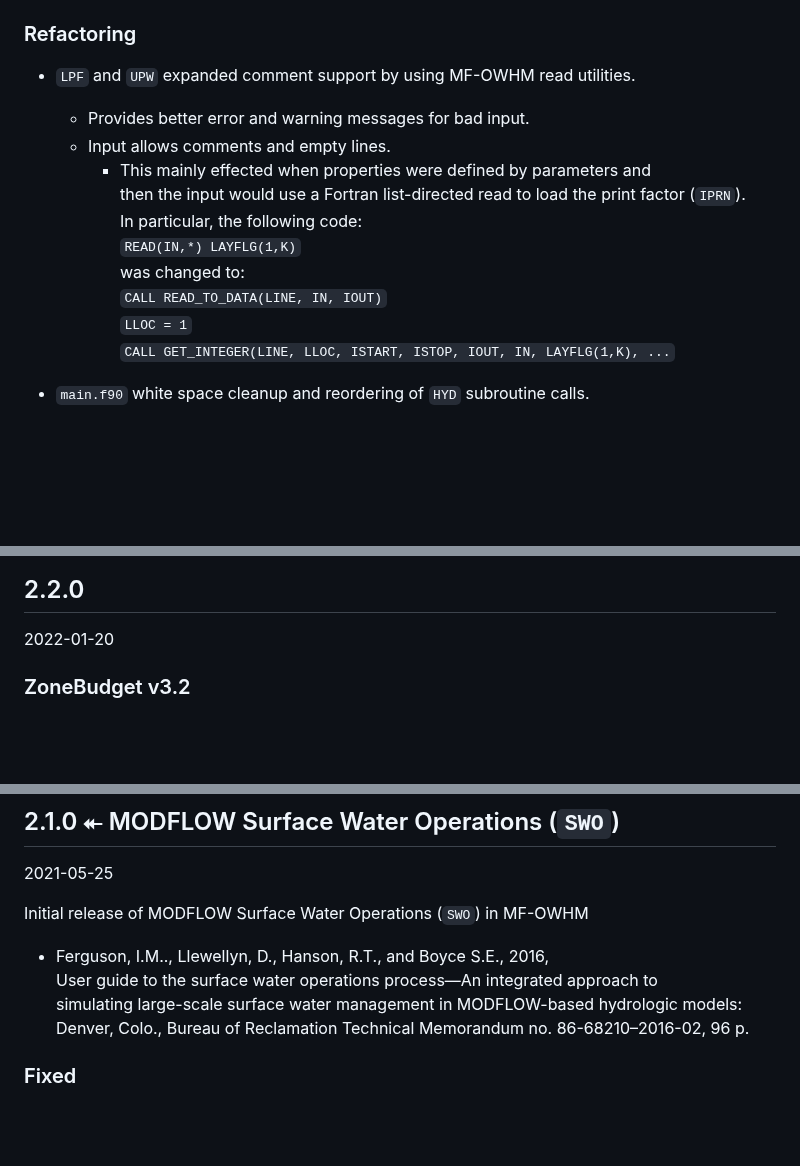
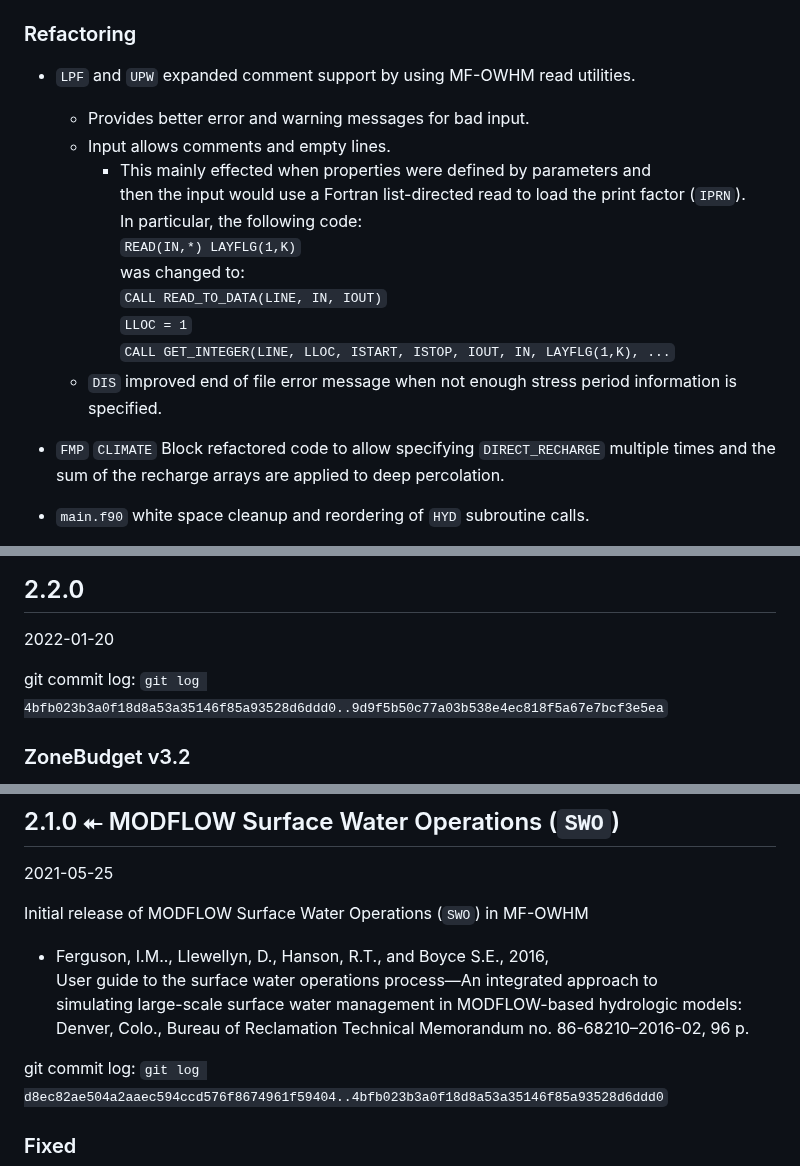
Before and after one commit to modflow-owhm/mf-owhm, a Markdown page: CHANGELOG.md, 3 parts joined by grey strips. Drawn GitHub-style; blank space fills up the shorter version.

```diff
--- a/CHANGELOG.md
+++ b/CHANGELOG.md
@@ -129,6 +153,7 @@ See [CHANGELOG_Features.md](CHANGELOG_Features.md#2.1.1) for a listing of new Zo
 ### Refactoring
 
 * `LPF` and `UPW` expanded comment support by using MF-OWHM read utilities.
+
     * Provides better error and warning messages for bad input.
     * Input allows comments and empty lines.
       * This mainly effected when properties were defined by parameters and
@@ -139,6 +164,9 @@ See [CHANGELOG_Features.md](CHANGELOG_Features.md#2.1.1) for a listing of new Zo
         `CALL READ_TO_DATA(LINE, IN, IOUT)`
         `LLOC = 1`
         `CALL GET_INTEGER(LINE, LLOC, ISTART, ISTOP, IOUT, IN, LAYFLG(1,K), ...`
+    * `DIS` improved end of file error message when not enough stress period information is specified.
+
+* `FMP` `CLIMATE` Block refactored code to allow specifying `DIRECT_RECHARGE` multiple times and the sum of the recharge arrays are applied to deep percolation.
 
 * `main.f90` white space cleanup and reordering of `HYD` subroutine calls.
 
@@ -230,6 +258,8 @@ See [CHANGELOG_Features.md](CHANGELOG_Features.md#2.1.1) for a listing of new Zo
 ## 2.2.0
 
 2022-01-20
+
+git commit log: `git log 4bfb023b3a0f18d8a53a35146f85a93528d6ddd0..9d9f5b50c77a03b538e4ec818f5a67e7bcf3e5ea`
 
 ### ZoneBudget v3.2
 
@@ -383,6 +413,8 @@ Initial release of MODFLOW Surface Water Operations (`SWO`) in MF-OWHM
   simulating large-scale surface water management in MODFLOW-based hydrologic models:
   Denver, Colo., Bureau of Reclamation Technical Memorandum no. 86-68210–2016-02, 96 p.
 
+git commit log: `git log d8ec82ae504a2aaec594ccd576f8674961f59404..4bfb023b3a0f18d8a53a35146f85a93528d6ddd0`
+
 ### Fixed
 
 * `UZF` incorrectly set `ZEROD9 = 1.0d0-9`, now it is `1.0d-9` (that is, it was set to -8 and now it is 10<sup>-9</sup>).
```
Also changed, not shown: other parts of CHANGELOG.md (+37 -6 lines), CHANGELOG_Features.md (+36 -11 lines).
